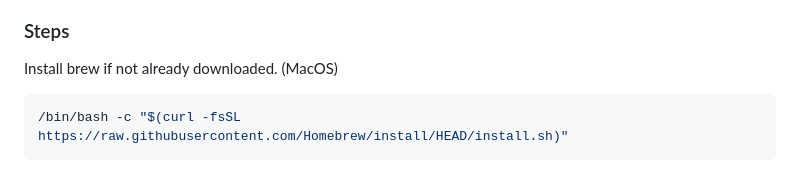
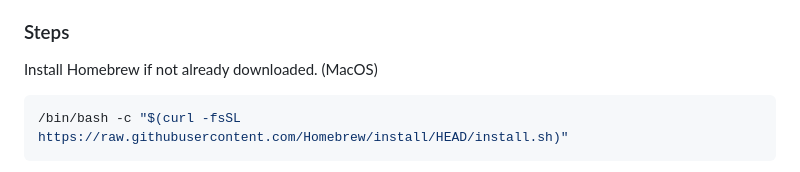
Before and after one commit to cdmackinnon/RMP-Dashboard, a Markdown page: README.md, the part around the change. Drawn GitHub-style.

````diff
--- a/README.md
+++ b/README.md
@@ -25,7 +25,7 @@ This project allows users to scrape and visualize professor ratings data from **
 
 ### Steps
 
-Install brew if not already downloaded. (MacOS)
+Install Homebrew if not already downloaded. (MacOS)
 ```bash
 /bin/bash -c "$(curl -fsSL https://raw.githubusercontent.com/Homebrew/install/HEAD/install.sh)"
 ```
````
